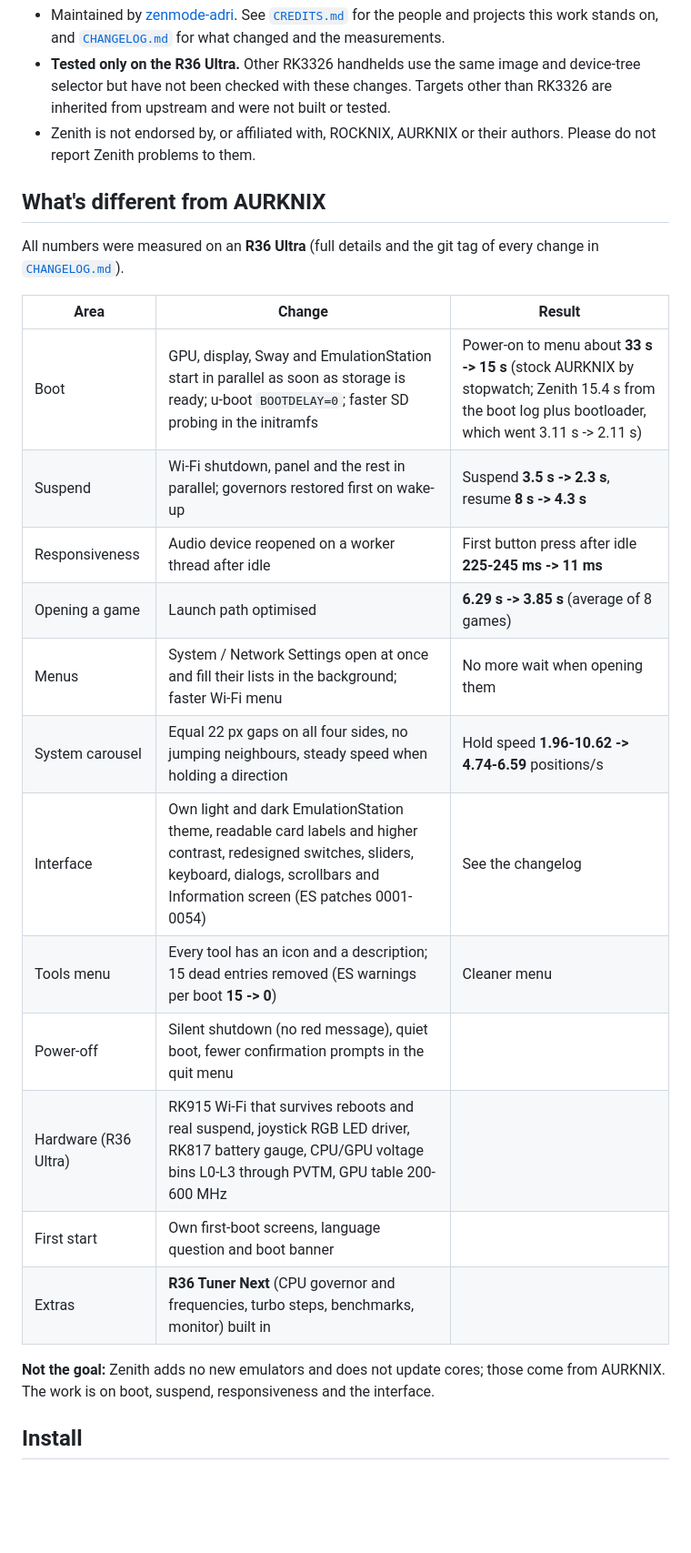
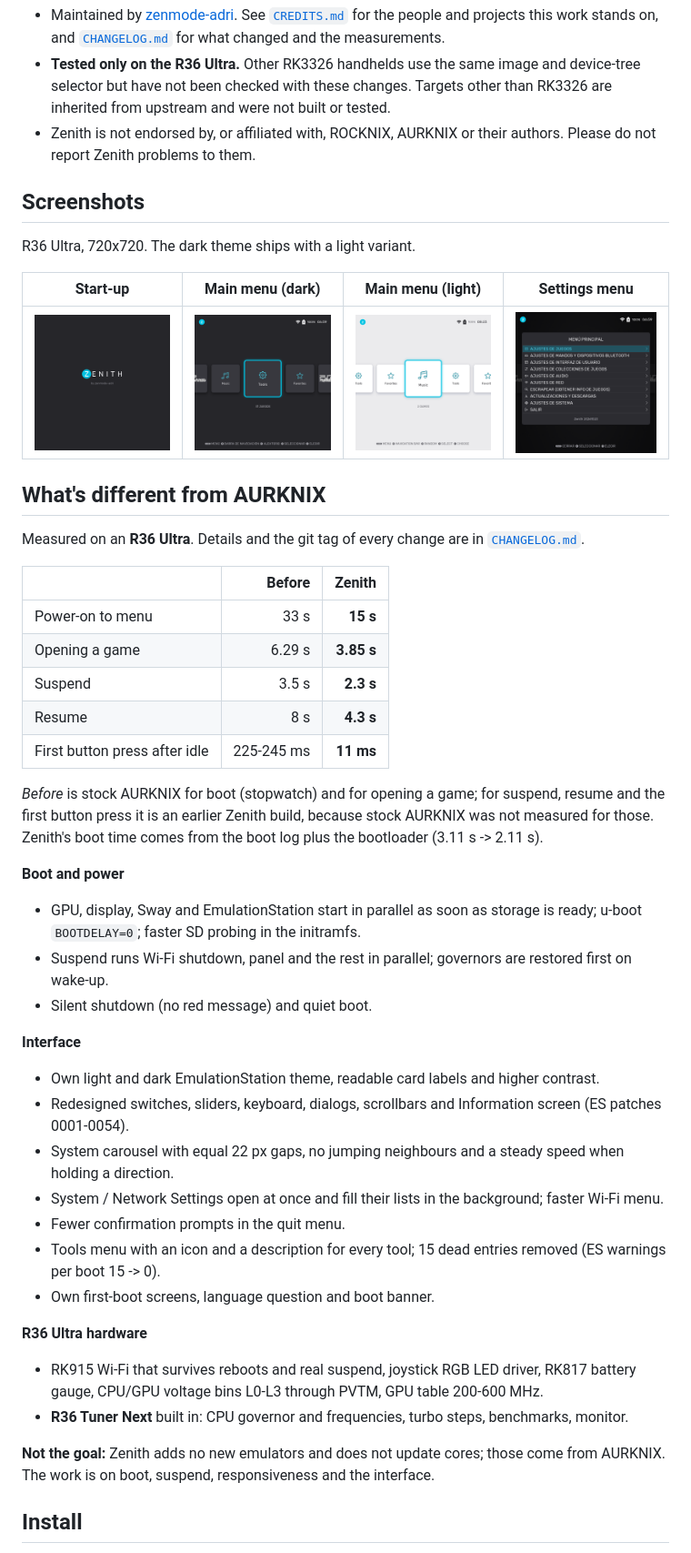
Before and after one commit to zenmode-adri/Zenith, a Markdown page: README.md, the part around the change. Shown: that part at 91% size. Drawn GitHub-style; pictures changed too: docs/images/main-dark.png (added), docs/images/main-light.png (added), docs/images/menu-dark.png (added); blank space fills up the shorter version.

Commit message:
docs: README screenshots and a cleaner differences section

```diff
--- a/README.md
+++ b/README.md
@@ -11,27 +11,52 @@ reliable suspend, its own light/dark EmulationStation theme and a cleaner Tools
 - Zenith is not endorsed by, or affiliated with, ROCKNIX, AURKNIX or their authors. Please do not report Zenith problems
   to them.
 
+## Screenshots
+
+R36 Ultra, 720x720. The dark theme ships with a light variant.
+
+| Start-up | Main menu (dark) | Main menu (light) | Settings menu |
+|:---:|:---:|:---:|:---:|
+| <img src="docs/images/splash.png" width="200"> | <img src="docs/images/main-dark.png" width="200"> | <img src="docs/images/main-light.png" width="200"> | <img src="docs/images/menu-dark.png" width="200"> |
+
 ## What's different from AURKNIX
 
-All numbers were measured on an **R36 Ultra** (full details and the git tag of every change in
-[`CHANGELOG.md`](CHANGELOG.md)).
+Measured on an **R36 Ultra**. Details and the git tag of every change are in [`CHANGELOG.md`](CHANGELOG.md).
 
-| Area | Change | Result |
-|---|---|---|
-| Boot | GPU, display, Sway and EmulationStation start in parallel as soon as storage is ready; u-boot `BOOTDELAY=0`; faster SD probing in the initramfs | Power-on to menu about **33 s -> 15 s** (stock AURKNIX by stopwatch; Zenith 15.4 s from the boot log plus bootloader, which went 3.11 s -> 2.11 s) |
-| Suspend | Wi-Fi shutdown, panel and the rest in parallel; governors restored first on wake-up | Suspend **3.5 s -> 2.3 s**, resume **8 s -> 4.3 s** |
-| Responsiveness | Audio device reopened on a worker thread after idle | First button press after idle **225-245 ms -> 11 ms** |
-| Opening a game | Launch path optimised | **6.29 s -> 3.85 s** (average of 8 games) |
-| Menus | System / Network Settings open at once and fill their lists in the background; faster Wi-Fi menu | No more wait when opening them |
-| System carousel | Equal 22 px gaps on all four sides, no jumping neighbours, steady speed when holding a direction | Hold speed **1.96-10.62 -> 4.74-6.59** positions/s |
-| Interface | Own light and dark EmulationStation theme, readable card labels and higher contrast, redesigned switches, sliders, keyboard, dialogs, scrollbars and Information screen (ES patches 0001-0054) | See the changelog |
-| Tools menu | Every tool has an icon and a description; 15 dead entries removed (ES warnings per boot **15 -> 0**) | Cleaner menu |
-| Power-off | Silent shutdown (no red message), quiet boot, fewer confirmation prompts in the quit menu | |
-| Hardware (R36 Ultra) | RK915 Wi-Fi that survives reboots and real suspend, joystick RGB LED driver, RK817 battery gauge, CPU/GPU voltage bins L0-L3 through PVTM, GPU table 200-600 MHz | |
-| First start | Own first-boot screens, language question and boot banner | |
-| Extras | **R36 Tuner Next** (CPU governor and frequencies, turbo steps, benchmarks, monitor) built in | |
+| | Before | Zenith |
+|---|---:|---:|
+| Power-on to menu | 33 s | **15 s** |
+| Opening a game | 6.29 s | **3.85 s** |
+| Suspend | 3.5 s | **2.3 s** |
+| Resume | 8 s | **4.3 s** |
+| First button press after idle | 225-245 ms | **11 ms** |
 
-**Not the goal:** Zenith adds no new emulators and does not update cores; those come from AURKNIX. The work is on boot, suspend, responsiveness and the interface.
+*Before* is stock AURKNIX for boot (stopwatch) and for opening a game; for suspend, resume and the first button press it is
+an earlier Zenith build, because stock AURKNIX was not measured for those. Zenith's boot time comes from the boot log plus
+the bootloader (3.11 s -> 2.11 s).
+
+**Boot and power**
+- GPU, display, Sway and EmulationStation start in parallel as soon as storage is ready; u-boot `BOOTDELAY=0`; faster SD
+  probing in the initramfs.
+- Suspend runs Wi-Fi shutdown, panel and the rest in parallel; governors are restored first on wake-up.
+- Silent shutdown (no red message) and quiet boot.
+
+**Interface**
+- Own light and dark EmulationStation theme, readable card labels and higher contrast.
+- Redesigned switches, sliders, keyboard, dialogs, scrollbars and Information screen (ES patches 0001-0054).
+- System carousel with equal 22 px gaps, no jumping neighbours and a steady speed when holding a direction.
+- System / Network Settings open at once and fill their lists in the background; faster Wi-Fi menu.
+- Fewer confirmation prompts in the quit menu.
+- Tools menu with an icon and a description for every tool; 15 dead entries removed (ES warnings per boot 15 -> 0).
+- Own first-boot screens, language question and boot banner.
+
+**R36 Ultra hardware**
+- RK915 Wi-Fi that survives reboots and real suspend, joystick RGB LED driver, RK817 battery gauge, CPU/GPU voltage bins
+  L0-L3 through PVTM, GPU table 200-600 MHz.
+- **R36 Tuner Next** built in: CPU governor and frequencies, turbo steps, benchmarks, monitor.
+
+**Not the goal:** Zenith adds no new emulators and does not update cores; those come from AURKNIX. The work is on boot,
+suspend, responsiveness and the interface.
 
 ## Install
 
```
